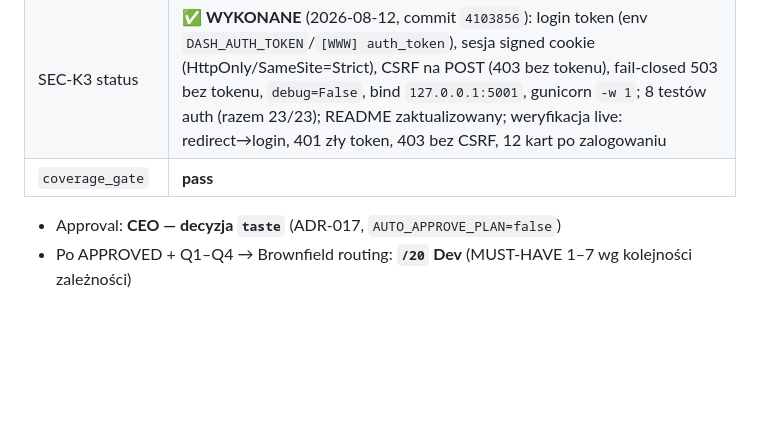
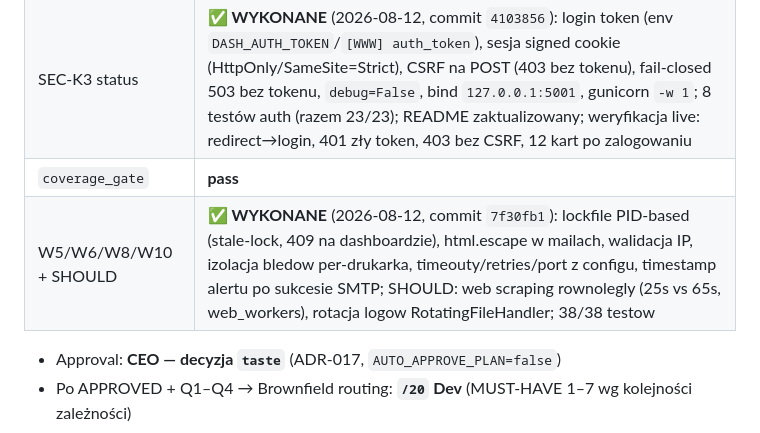
Before and after one commit to lukasz-kurenda/printer-monitor, a Markdown page: PLAN.md, the part around the change. Rendered like a GitHub page; blank space fills up the shorter version.

Commit message:
docs(plan): W5/W6/W8/W10 + SHOULD status (91e8a00)

```diff
--- a/PLAN.md
+++ b/PLAN.md
@@ -177,6 +177,8 @@ flowchart TB
 | PoC-2 symulator | ✅ **DZIAŁA** (2026-08-12): `simulator/` — SNMP agent 12×:161 (pysnmp 7 asyncio), web mock 12×:80 (frameset/Selenium), seed 12 drukarek, rotate CLI (hot-reload state.json), aliasy IP (NET_ADMIN). Weryfikacja: tonery/alerty (3% kryt., 18%/9% niski), web scraping liczników OK, wykluczenia Waste/Drum/Developer OK, offline → OFFLINE (timeout+fallback) OK, dashboard 12 kart OK |
 | SEC-K3 status | ✅ **WYKONANE** (2026-08-12, commit `4103856`): login token (env `DASH_AUTH_TOKEN`/`[WWW] auth_token`), sesja signed cookie (HttpOnly/SameSite=Strict), CSRF na POST (403 bez tokenu), fail-closed 503 bez tokenu, `debug=False`, bind `127.0.0.1:5001`, gunicorn `-w 1`; 8 testów auth (razem 23/23); README zaktualizowany; weryfikacja live: redirect→login, 401 zły token, 403 bez CSRF, 12 kart po zalogowaniu |
 | `coverage_gate` | **pass** |
+| W5/W6/W8/W10 + SHOULD | ✅ **WYKONANE** (2026-08-12, commit `7f30fb1`): lockfile PID-based (stale-lock, 409 na dashboardzie), html.escape w mailach, walidacja IP, izolacja bledow per-drukarka, timeouty/retries/port z configu, timestamp alertu po sukcesie SMTP; SHOULD: web scraping rownolegly (25s vs 65s, web_workers), rotacja logow RotatingFileHandler; 38/38 testow |
+
 
 - Approval: **CEO — decyzja `taste`** (ADR-017, `AUTO_APPROVE_PLAN=false`)
 - Po APPROVED + Q1–Q4 → Brownfield routing: **`/20` Dev** (MUST-HAVE 1–7 wg kolejności zależności)
```
